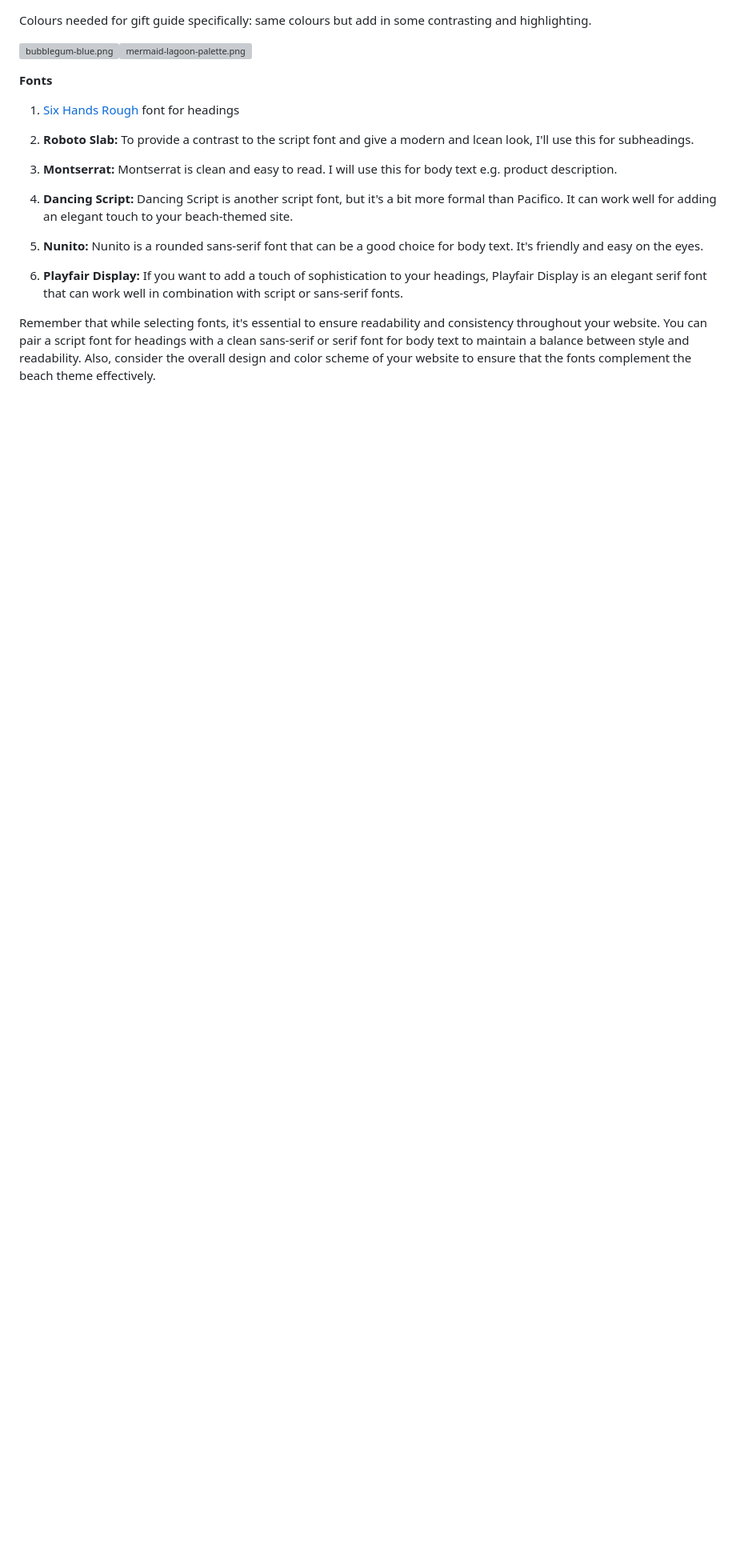
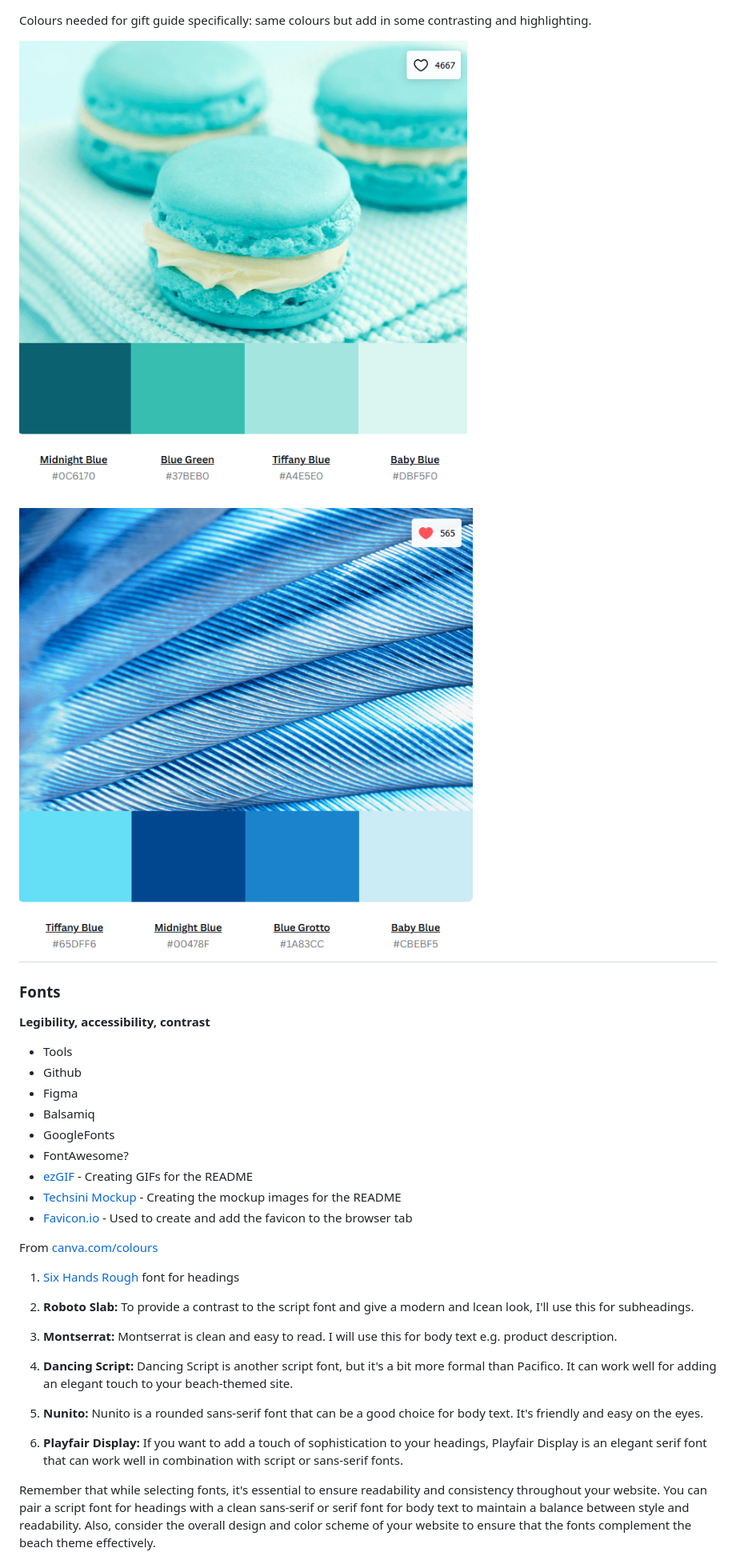
Before and after one commit to surfergrl/sgs-gift-guide, a Markdown page: README.md, the part around one of its changes. Shown at 80% size. GitHub-like rendering; blank space fills up the shorter version; grey boxes are pictures that could not be loaded.

```diff
--- a/README.md
+++ b/README.md
@@ -382,9 +376,26 @@ Backgrounds
 
 Colours needed for gift guide specifically: same colours but add in some contrasting and highlighting.
 
-![bubblegum-blue.png](:/84f115798cae78cf602399548ed82e88)![mermaid-lagoon-palette.png](:/70bc66f40d954de483408d812896553f)
+![bubblegum-blue.png](/assets/images/bubblegum-blue.png)
 
-**Fonts**
+
+![mermaid-lagoon-palette.png](/assets/images/mermaid-lagoon-palette.png)
+---
+### Fonts
+
+**Legibility, accessibility, contrast**
+
+- Tools
+- Github
+- Figma
+- Balsamiq
+- GoogleFonts
+- FontAwesome?
+- [ezGIF](https://ezgif.com/) - Creating GIFs for the README
+- [Techsini Mockup](https://techsini.com/multi-mockup/) - Creating the mockup images for the README
+- [Favicon.io](https://favicon.io/favicon-converter/) - Used to create and add the favicon to the browser tab
+
+From [canva.com/colours](http://canva.com/colours)
 
 1. [Six Hands Rough](https://www.onlinewebfonts.com/download/f6db36f5c636e2adf912702a4ad751ec) font for headings
 
```
Also changed, not shown: other parts of README.md (+51 -58 lines).
